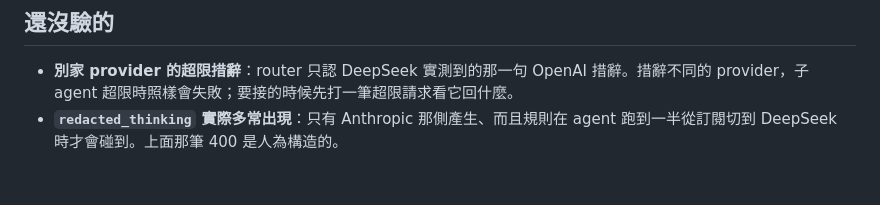
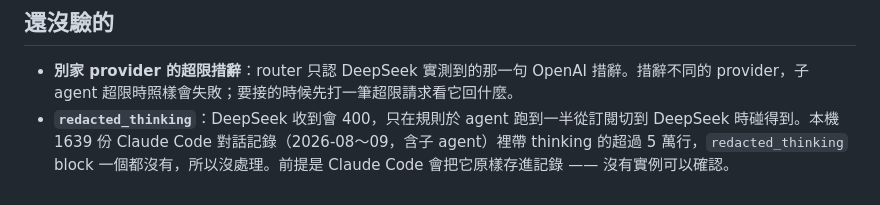
Before and after one commit to 1morr/subagent-handoff, a Markdown page: docs/claude-code-request-shapes.md, the part around the change. GitHub-like rendering.

```diff
--- a/docs/claude-code-request-shapes.md
+++ b/docs/claude-code-request-shapes.md
@@ -130,4 +130,4 @@ Claude Code 這一側用假上游量（一次性腳本，沒有進 repo）：子
 ## 還沒驗的
 
 - **別家 provider 的超限措辭**：router 只認 DeepSeek 實測到的那一句 OpenAI 措辭。措辭不同的 provider，子 agent 超限時照樣會失敗；要接的時候先打一筆超限請求看它回什麼。
-- **`redacted_thinking` 實際多常出現**：只有 Anthropic 那側產生、而且規則在 agent 跑到一半從訂閱切到 DeepSeek 時才會碰到。上面那筆 400 是人為構造的。
+- **`redacted_thinking`**：DeepSeek 收到會 400，只在規則於 agent 跑到一半從訂閱切到 DeepSeek 時碰得到。本機 1639 份 Claude Code 對話記錄（2026-08～09，含子 agent）裡帶 thinking 的超過 5 萬行，`redacted_thinking` block 一個都沒有，所以沒處理。前提是 Claude Code 會把它原樣存進記錄 —— 沒有實例可以確認。
```
Also changed, not shown: README.md (+1 -1 lines).
